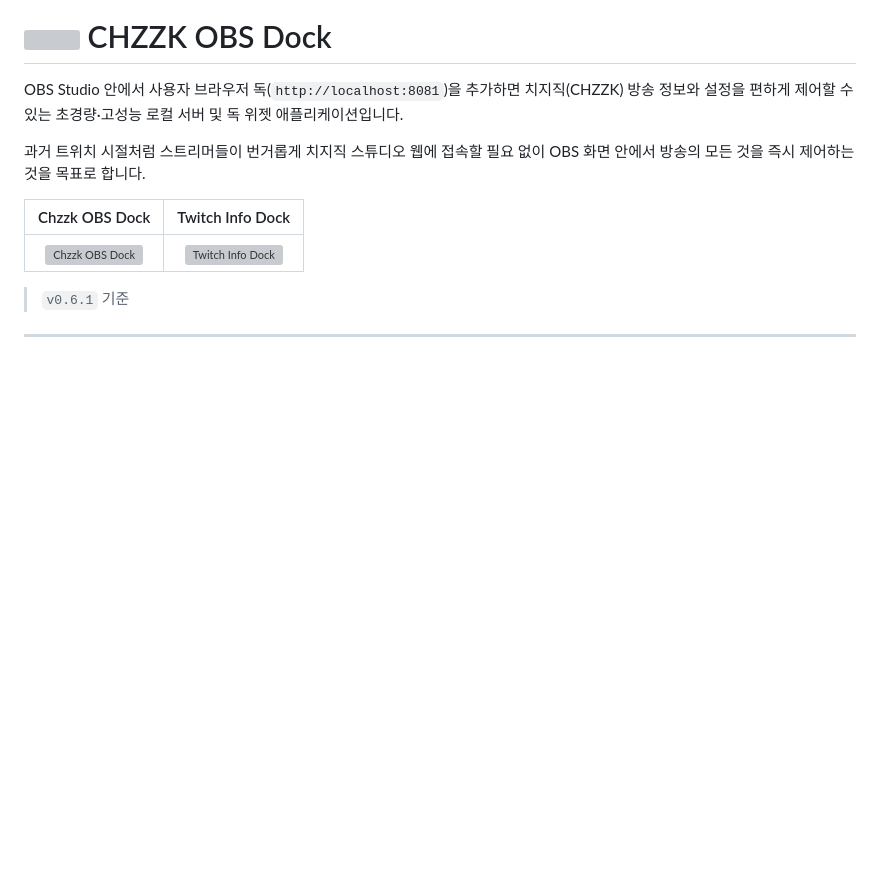
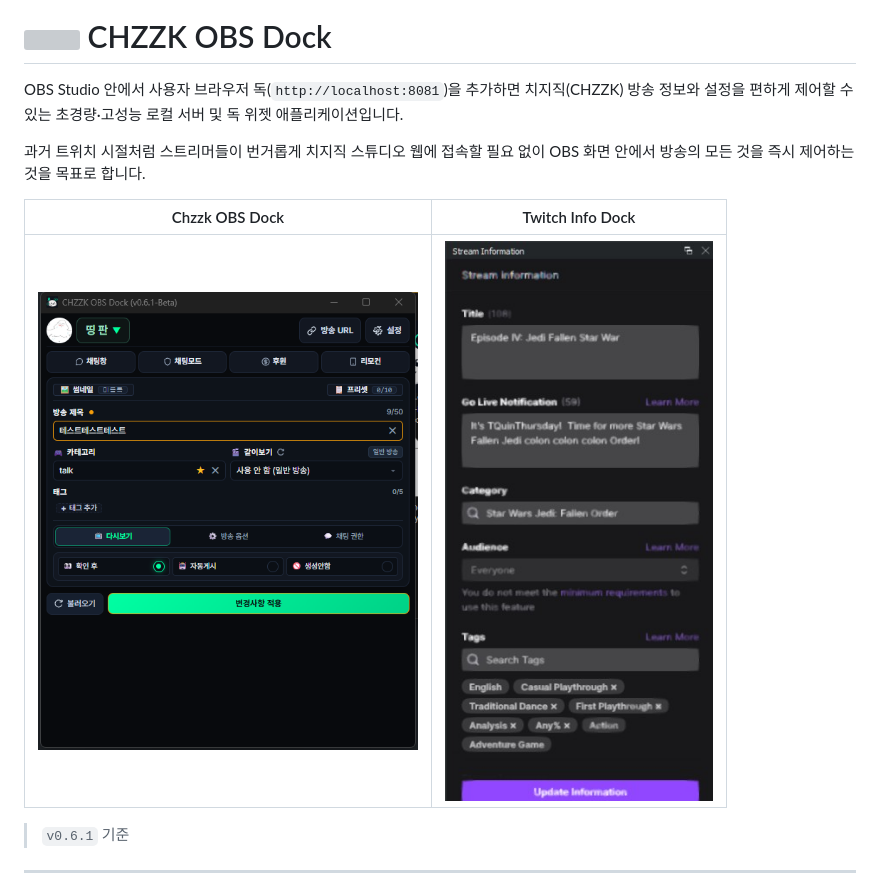
Before and after one commit to MK0522/chzzk-dock, a Markdown page: docs/README.md, the part around the change. Drawn GitHub-style; pictures changed too: docs/preview.png; blank space fills up the shorter version; grey boxes are pictures that could not be loaded.

Commit message:
Fix image files and path

```diff
--- a/docs/README.md
+++ b/docs/README.md
@@ -6,7 +6,7 @@ OBS Studio 안에서 사용자 브라우저 독(`http://localhost:8081`)을 추
 
 | Chzzk OBS Dock | Twitch Info Dock |
 | :---: | :---: |
-| <img src="docs/preview.png" width="380" alt="Chzzk OBS Dock"> | <img src="docs/twitch.jpg" width="380" alt="Twitch Info Dock"> |
+| <img src="preview.png" width="380" alt="Chzzk OBS Dock"> | <img src="twitch.jpg" width="380" alt="Twitch Info Dock"> |
 > `v0.6.1` 기준
 
 ---
```
